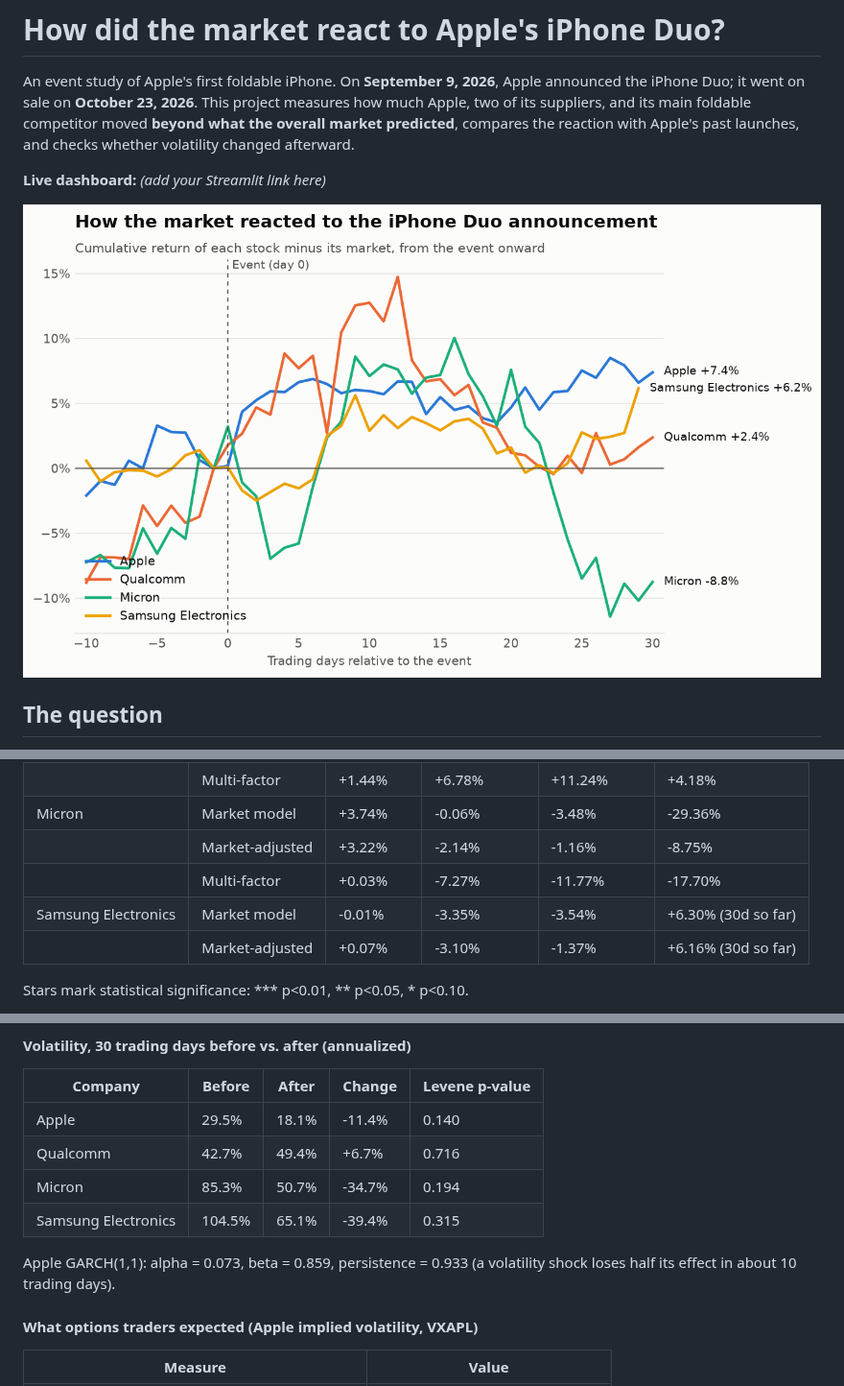
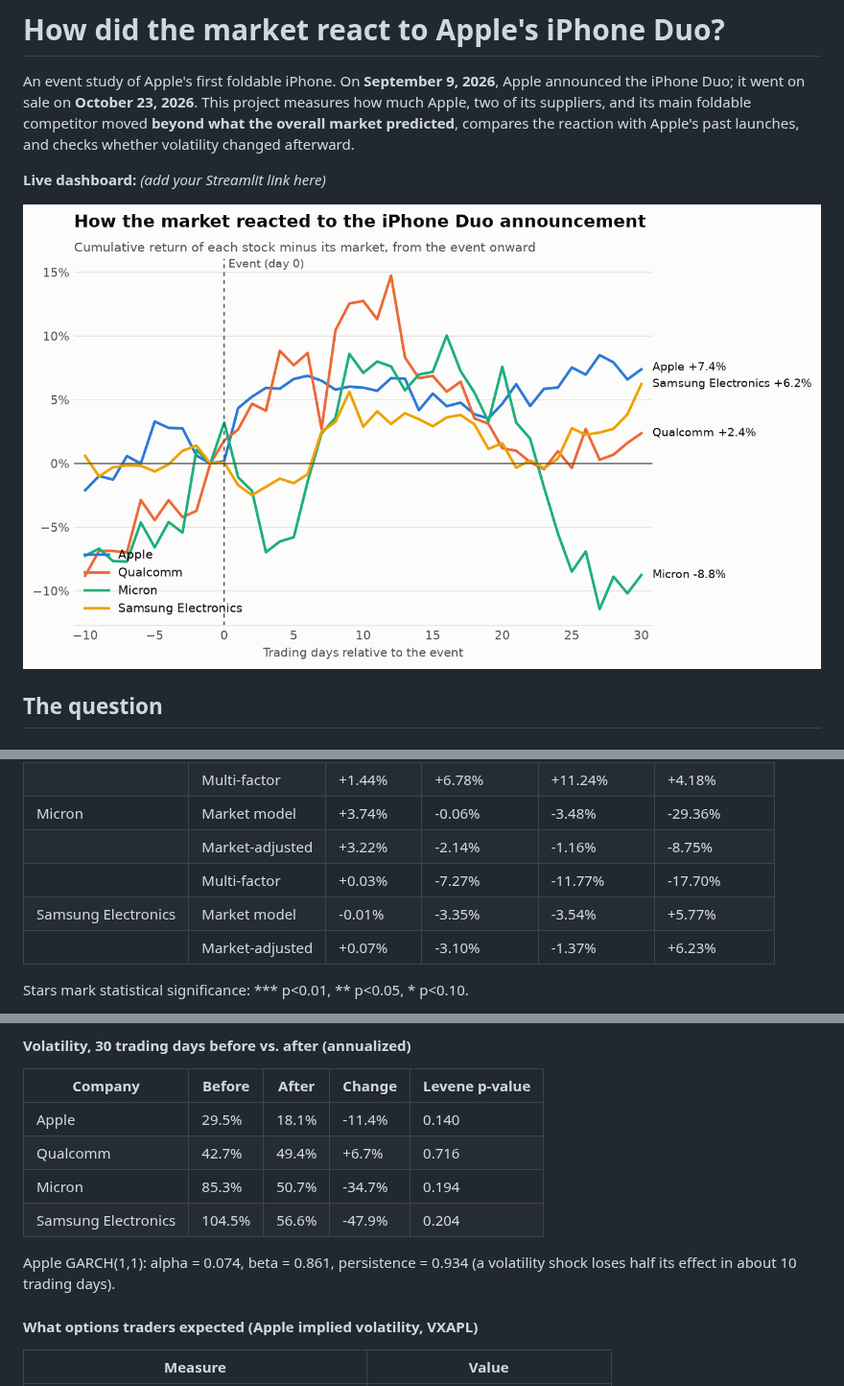
Before and after one commit to Gaurang7/Iphone-duo-event-study, a Markdown page: README.md, 3 parts joined by grey strips. Shown at 96% size. Rendered like a GitHub page; pictures changed too: figures/duo_car_by_stock.png.

```diff
--- a/README.md
+++ b/README.md
@@ -42,8 +42,8 @@ alone would have predicted?*
 | Micron | Market model | +3.74% | -0.06% | -3.48% | -29.36% |
 |  | Market-adjusted | +3.22% | -2.14% | -1.16% | -8.75% |
 |  | Multi-factor | +0.03% | -7.27% | -11.77% | -17.70% |
-| Samsung Electronics | Market model | -0.01% | -3.35% | -3.54% | +6.30% (30d so far) |
-|  | Market-adjusted | +0.07% | -3.10% | -1.37% | +6.16% (30d so far) |
+| Samsung Electronics | Market model | -0.01% | -3.35% | -3.54% | +5.77% |
+|  | Market-adjusted | +0.07% | -3.10% | -1.37% | +6.23% |
 
 Stars mark statistical significance: \*\*\* p<0.01, \*\* p<0.05, \* p<0.10.
 
@@ -66,9 +66,9 @@ Stars mark statistical significance: \*\*\* p<0.01, \*\* p<0.05, \* p<0.10.
 | Apple | 29.5% | 18.1% | -11.4% | 0.140 |
 | Qualcomm | 42.7% | 49.4% | +6.7% | 0.716 |
 | Micron | 85.3% | 50.7% | -34.7% | 0.194 |
-| Samsung Electronics | 104.5% | 65.1% | -39.4% | 0.315 |
+| Samsung Electronics | 104.5% | 56.6% | -47.9% | 0.204 |
 
-Apple GARCH(1,1): alpha = 0.073, beta = 0.859, persistence = 0.933 (a volatility shock loses half its effect in about 10 trading days).
+Apple GARCH(1,1): alpha = 0.074, beta = 0.861, persistence = 0.934 (a volatility shock loses half its effect in about 10 trading days).
 
 #### What options traders expected (Apple implied volatility, VXAPL)
 
```
Also changed, not shown: other parts of README.md (+1 -1 lines), results/summary.md (+5 -5 lines), figures/aapl_implied_vol.png, figures/aapl_launch_comparison.png, figures/aapl_volatility.png, figures/attention.png, 8 other files.
